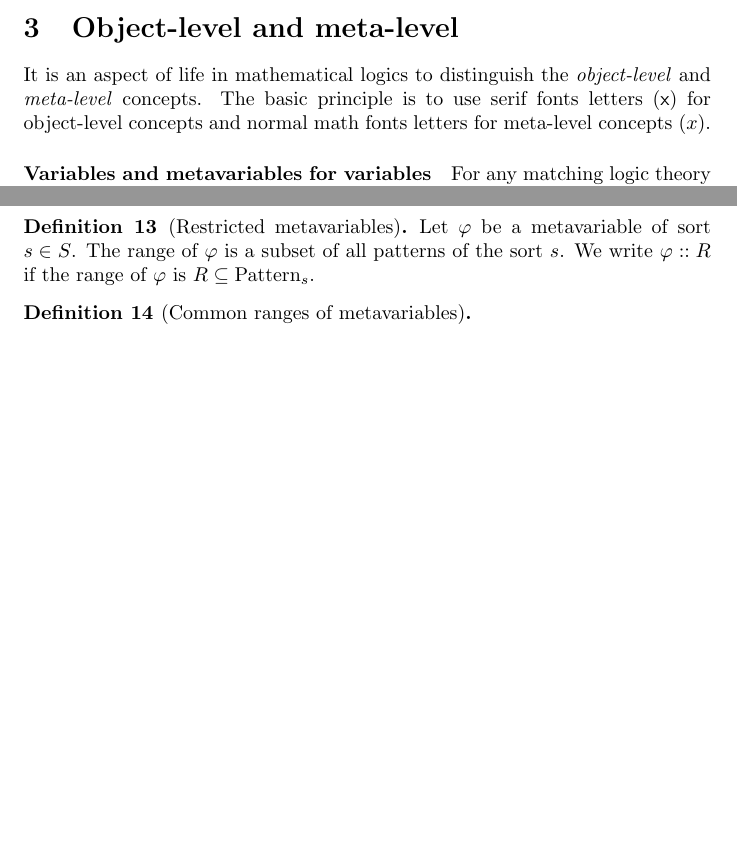
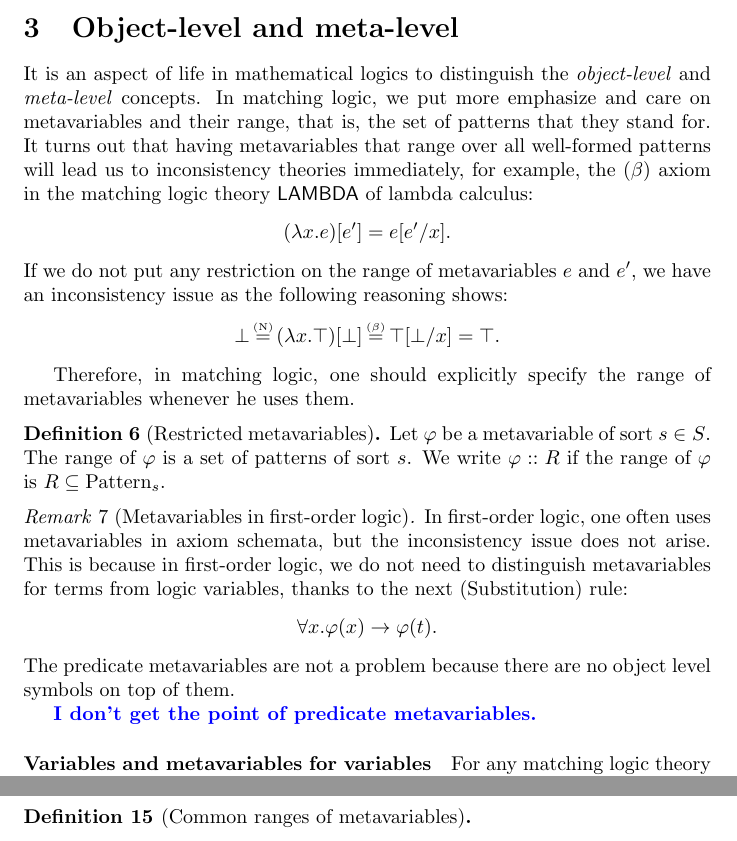
Before and after one commit to runtimeverification/haskell-backend, a LaTeX document (semantics_of_k/main.tex): two parts of pages 4 and 8 of 12, joined at a grey line, cut so that both start at the same text, the shorter picture padded with empty space. Compiled offline with pdfLaTeX.

Commit message:
add metavariables example

```diff
--- a/semantics_of_k/main.tex
+++ b/semantics_of_k/main.tex
@@ -229,7 +229,28 @@ endmodule
 
 \section{Object-level and meta-level}
 
-It is an aspect of life in mathematical logics to distinguish the \emph{object-level} and \emph{meta-level} concepts. The basic principle is to use serif fonts letters ($\mathsf{x}$) for object-level concepts and normal math fonts letters for meta-level concepts ($x$).
+It is an aspect of life in mathematical logics to distinguish the \emph{object-level} and \emph{meta-level} concepts. In matching logic, we put more emphasize and care on metavariables and their range, that is, the set of patterns that they stand for. It turns out that having metavariables that range over all well-formed patterns will lead us to inconsistency theories immediately, for example, the ($\beta$) axiom in the matching logic theory $\LAMBDA$ of lambda calculus:
+\begin{equation*}
+(\lambda x . e) [e'] = e[e' / x].
+\end{equation*}
+If we do not put any restriction on the range of metavariables $e$ and $e'$, we have an inconsistency issue as the following reasoning shows:
+\begin{align*}
+\bot \xeq{(N)} (\lambda x . \top)[\bot] \xeq{($\beta$)} \top[\bot / x] = \top.
+\end{align*}
+
+Therefore, in matching logic, one should explicitly specify the range of metavariables whenever he uses them.
+
+\begin{definition}[Restricted metavariables]
+	Let $\varphi$ be a metavariable of sort $s \in S$. The range of $\varphi$ is a set of patterns of sort $s$. We write $\varphi :: R$ if the range of $\varphi$ is $R \subseteq \mathrm{Pattern}_s$.
+\end{definition}
+
+\begin{remark}[Metavariables in first-order logic]
+In first-order logic, one often uses metavariables in axiom schemata, but the inconsistency issue does not arise. This is because in first-order logic, we do not need to distinguish metavariables for terms from logic variables, thanks to the next (Substitution) rule:
+\begin{equation*}
+\forall x . \varphi(x) \to \varphi(t).
+\end{equation*}
+The predicate metavariables are not a problem because there are no object level symbols on top of them. \comment{I don't get the point of predicate metavariables.}
+\end{remark}
 
 \paragraph{Variables and metavariables for variables}
 
@@ -329,9 +351,7 @@ We have two important observations about the ($\beta$) axiom. Firstly, metavarai
 \begin{corollary}
 	The theory of lambda calculus $\LAMBDA$ is consistent.
 \end{corollary}
-\begin{definition}[Restricted metavariables]
-Let $\varphi$ be a metavariable of sort $s \in S$. The range of $\varphi$ is a subset of all patterns of the sort $s$. We write $\varphi :: R$ if the range of $\varphi$ is $R \subseteq \mathrm{Pattern}_s$.
-\end{definition}
+
 
 \begin{definition}[Common ranges of metavariables]
 \quad
```
Also changed, not shown: semantics_of_k/main.tex (1 more changed lines).
